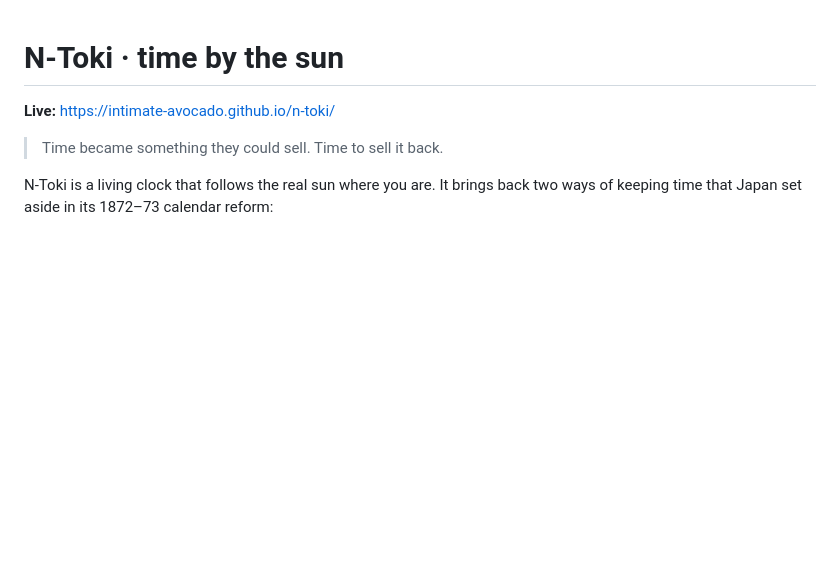
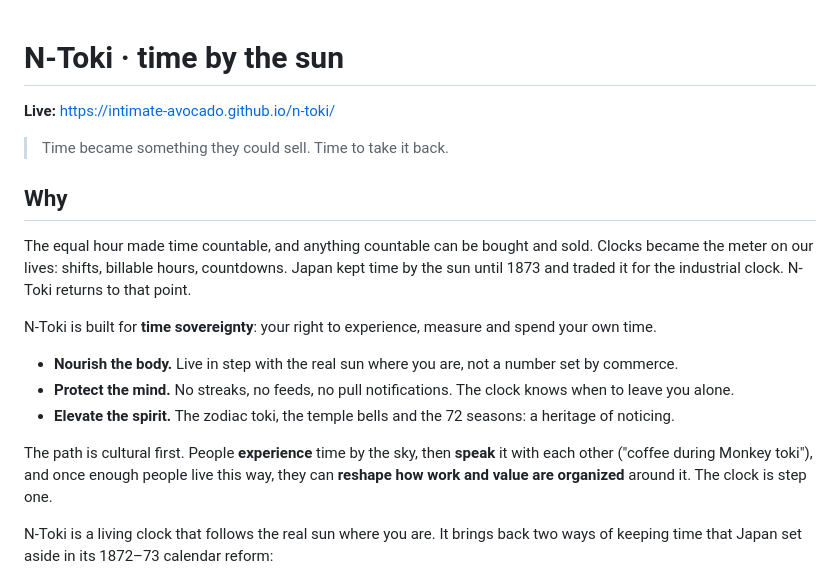
Before and after one commit to intimate-avocado/n-toki, a Markdown page: README.md, the part around the change. GitHub-like rendering; blank space fills up the shorter version.

Commit message:
README: the vision, and take it back
Co-Authored-By: Claude Opus 5.5 <noreply@anthropic.com>
Claude-Session: https://claude.ai/code/session_01Xcuj4sh813Jcw4EdyoGUuU

```diff
--- a/README.md
+++ b/README.md
@@ -2,7 +2,19 @@
 
 **Live:** https://intimate-avocado.github.io/n-toki/
 
-> Time became something they could sell. Time to sell it back.
+> Time became something they could sell. Time to take it back.
+
+## Why
+
+The equal hour made time countable, and anything countable can be bought and sold. Clocks became the meter on our lives: shifts, billable hours, countdowns. Japan kept time by the sun until 1873 and traded it for the industrial clock. N-Toki returns to that point.
+
+N-Toki is built for **time sovereignty**: your right to experience, measure and spend your own time.
+
+- **Nourish the body.** Live in step with the real sun where you are, not a number set by commerce.
+- **Protect the mind.** No streaks, no feeds, no pull notifications. The clock knows when to leave you alone.
+- **Elevate the spirit.** The zodiac toki, the temple bells and the 72 seasons: a heritage of noticing.
+
+The path is cultural first. People **experience** time by the sky, then **speak** it with each other ("coffee during Monkey toki"), and once enough people live this way, they can **reshape how work and value are organized** around it. The clock is step one.
 
 N-Toki is a living clock that follows the real sun where you are. It brings back two ways of keeping time that Japan set aside in its 1872–73 calendar reform:
 
```
